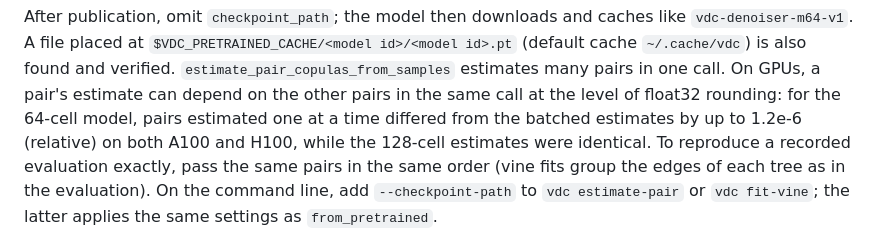
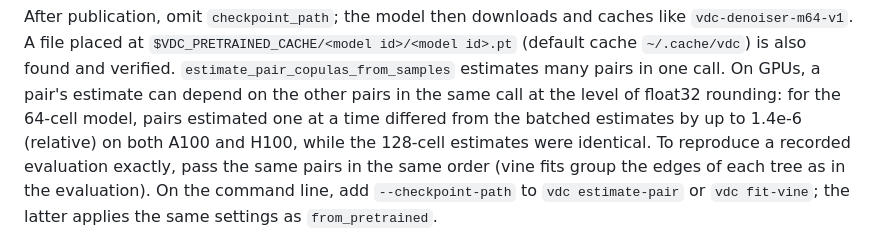
Before and after one commit to KempnerInstitute/vine-denoising-copula, a Markdown page: docs/IMPROVED_ESTIMATORS.md, the part around the change. GitHub-like rendering.

Commit message:
Correct the measured grouping difference in the linear-grid docs

```diff
--- a/docs/IMPROVED_ESTIMATORS.md
+++ b/docs/IMPROVED_ESTIMATORS.md
@@ -79,7 +79,7 @@ caches like `vdc-denoiser-m64-v1`. A file placed at
 is also found and verified. `estimate_pair_copulas_from_samples` estimates many
 pairs in one call. On GPUs, a pair's estimate can depend on the other pairs in
 the same call at the level of float32 rounding: for the 64-cell model, pairs
-estimated one at a time differed from the batched estimates by up to 1.2e-6
+estimated one at a time differed from the batched estimates by up to 1.4e-6
 (relative) on both A100 and H100, while the 128-cell estimates were identical.
 To reproduce a recorded evaluation exactly, pass the same pairs in the same
 order (vine fits group the edges of each tree as in the evaluation). On the
```
